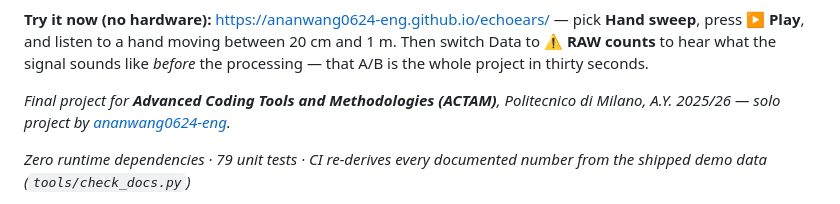
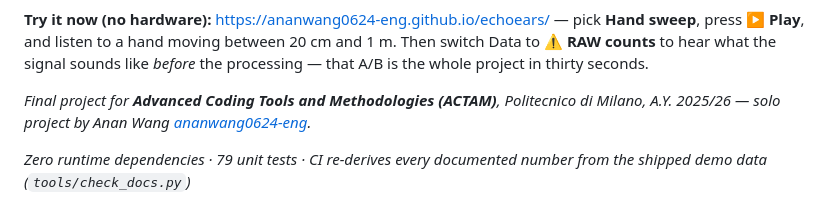
Before and after one commit to ananwang0624-eng/echoears, a Markdown page: README.md, the part around the change. Drawn GitHub-style.

```diff
--- a/README.md
+++ b/README.md
@@ -12,7 +12,7 @@ sounds like *before* the processing — that A/B is the whole project in
 thirty seconds.
 
 *Final project for **Advanced Coding Tools and Methodologies (ACTAM)**,
-Politecnico di Milano, A.Y. 2025/26 — solo project by
+Politecnico di Milano, A.Y. 2025/26 — solo project by Anan Wang
 [ananwang0624-eng](https://github.com/ananwang0624-eng).*
 
 *Zero runtime dependencies · 79 unit tests · CI re-derives every documented
```
